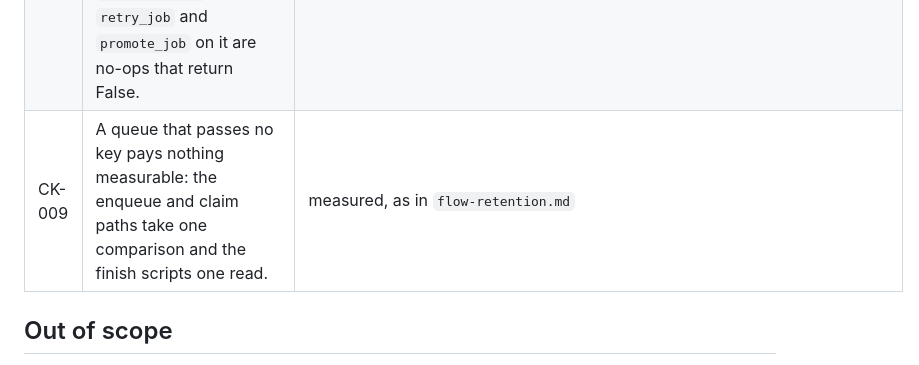
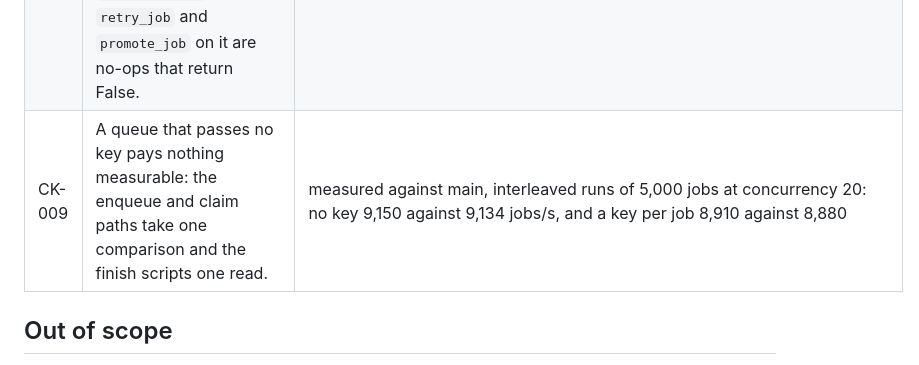
Before and after one commit to ilovepixelart/toro, a Markdown page: docs/specs/concurrency-key.md, the part around the change. Drawn GitHub-style.

Commit message:
docs: record what the key costs

```diff
--- a/docs/specs/concurrency-key.md
+++ b/docs/specs/concurrency-key.md
@@ -61,7 +61,7 @@ the queue while they wait. Other keys are unaffected, and so is the claim path.
 | CK-006 | Flow nodes: a held leaf keeps its parent parked; a parent takes its key when released; removing a flow frees the keys its nodes hold. | `::test_a_held_leaf_keeps_its_parent_parked`, `::test_a_flow_parent_waits_for_its_own_key`, `::test_removing_a_flow_whose_keyed_child_was_retried_frees_the_key` |
 | CK-007 | A key is validated as a key segment on every path that enqueues: `add`, a flow node, a scheduler. The option round-trips through `JobOptions` and is visible on the job. | `tests/unit/test_job_options.py`, `::test_a_flow_node_and_a_scheduler_validate_their_key` |
 | CK-008 | A held job is a `held` job everywhere: `counts()`, `roots_counts()`, `get_jobs("held")`, `get_jobs_roots("held")`, `remove_job`, `clean("held")`; `retry_job` and `promote_job` on it are no-ops that return False. | `::test_held_is_a_state`, `::test_roots_listings_know_the_held_state` |
-| CK-009 | A queue that passes no key pays nothing measurable: the enqueue and claim paths take one comparison and the finish scripts one read. | measured, as in `flow-retention.md` |
+| CK-009 | A queue that passes no key pays nothing measurable: the enqueue and claim paths take one comparison and the finish scripts one read. | measured against main, interleaved runs of 5,000 jobs at concurrency 20: no key 9,150 against 9,134 jobs/s, and a key per job 8,910 against 8,880 |
 
 ## Out of scope
 
```
